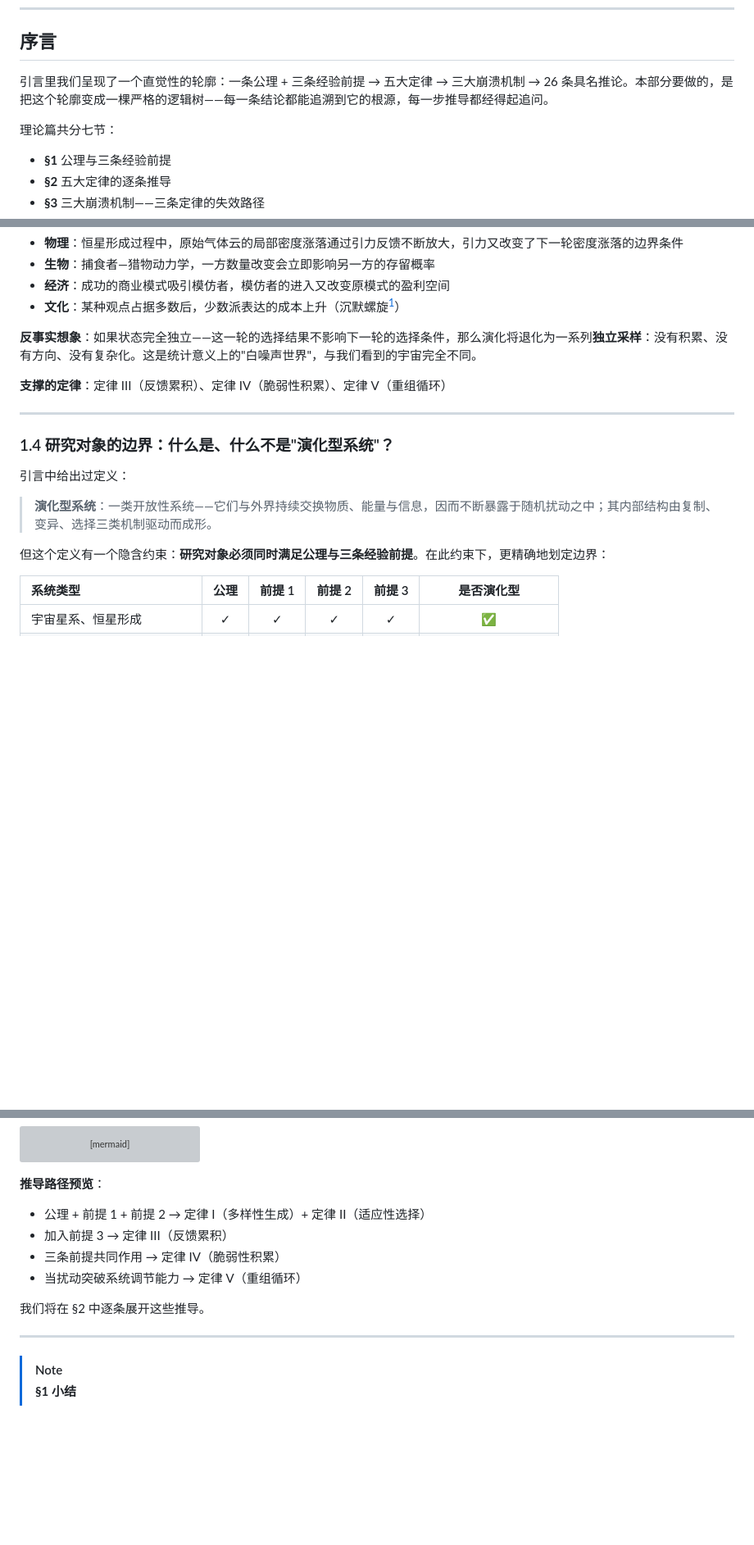
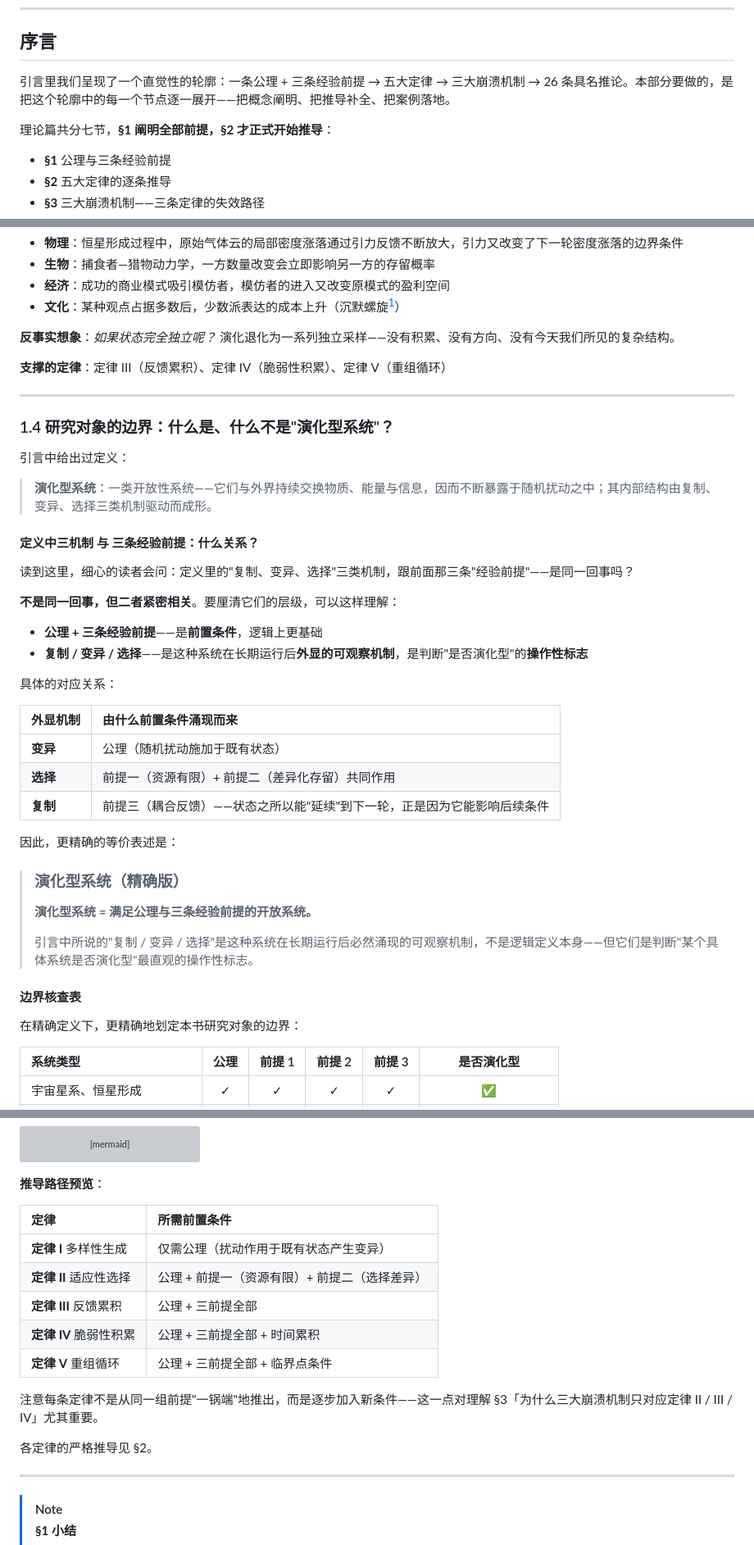
Before and after one commit to FelixWayne0318/RandomEvolution, a Markdown page: 第一部分_理论篇.md, 3 parts joined by grey strips. Shown at 82% size. GitHub-like rendering; blank space fills up the shorter version; grey boxes are pictures that could not be loaded.

Commit message:
理论篇 §1 → v0.2：修复审查发现的 P0+P1 问题
按全面评估提示词的审查报告，一次性修复 1 个致命 + 5 个重要问题：

【🔴-1 致命级】定义中三机制 vs 三前提的循环嫌疑
位置：§1.4
做法：新增「定义中三机制 与 三条经验前提：什么关系？」子节，
显式说明：
- 公理 + 三前提是「前置条件」（逻辑上更基础）
- 复制/变异/选择是「外显机制」（操作性标志）
- 二者不是同一回事，但通过对应表展示二者的涌现关系
新增「演化型系统（精确版）」callout，提供等价的精确定义。

修复后：§2 推导定律 I（多样性）与 II（选择）时，
不会再撞上「定义里已经预设了选择，怎么还能推出选择？」的循环。

【🟡-1 重要级】后稀缺社会反例论证不稳
位置：§1.3 前提一反事实想象
做法：删去「虚无主义」延伸（伊恩·班克斯文化系列等真实反例存在），
改为更稳的论断「演化与稀缺是同一枚硬币的两面」。

【🟡-2 重要级】Bekenstein-Hawking 物理表述不准
位置：§1.3 前提一物理例证
做法：从「能量密度 Bekenstein-Hawking 上限」改为
「信息量受 Bekenstein 熵上限约束（与区域表面积成正比）」。

【🟡-3 重要级】反事实段落连续三次平行出现，公式化
位置：§1.3 前提三反事实想象
做法：从完整段落压缩为简短问句 + 一行答案，破除节奏机械感。

【🟡-4 重要级】§1.5 推导路径过于简化
位置：§1.5
做法：从 4 行简化路径改为 5 行表格，明列每条定律所需前置条件
（定律 I 仅需公理，定律 II 需公理+前提1+2，等等）。
末尾点明「逐步加入新条件」对理解 §3 三机制映射的重要性。

【🟡-5 重要级】序言「严格逻辑树」承诺过强
位置：§1 序言
做法：软化措辞为「把每一个节点逐一展开——把概念阐明、把推导补全、
把案例落地」，并明确「§1 阐明全部前提，§2 才正式开始推导」，
避免读者在 §1 找推导找不到。

字数变化：+200 字左右（11785 → 13236 字符），主要来自 🔴-1 修复
新增的「定义中三机制 vs 三前提」子节。

```diff
--- a/第一部分_理论篇.md
+++ b/第一部分_理论篇.md
@@ -6,9 +6,9 @@
 
 ## 序言
 
-引言里我们呈现了一个直觉性的轮廓：一条公理 + 三条经验前提 → 五大定律 → 三大崩溃机制 → 26 条具名推论。本部分要做的，是把这个轮廓变成一棵严格的逻辑树——每一条结论都能追溯到它的根源，每一步推导都经得起追问。
+引言里我们呈现了一个直觉性的轮廓：一条公理 + 三条经验前提 → 五大定律 → 三大崩溃机制 → 26 条具名推论。本部分要做的，是把这个轮廓中的每一个节点逐一展开——把概念阐明、把推导补全、把案例落地。
 
-理论篇共分七节：
+理论篇共分七节，**§1 阐明全部前提，§2 才正式开始推导**：
 
 - **§1** 公理与三条经验前提
 - **§2** 五大定律的逐条推导
@@ -133,7 +133,7 @@
 
 [^沉默螺旋]: 由德国传播学家 Elisabeth Noelle-Neumann 在 1970 年代提出的理论：人在判断自己的观点是否说出口前，会评估它在群体中的"声势"——感到自己处于少数派时倾向于沉默，从而进一步加剧多数派的优势。这是耦合反馈性在认知传播中最干净的例子。
 
-**反事实想象**：如果状态完全独立——这一轮的选择结果不影响下一轮的选择条件，那么演化将退化为一系列**独立采样**：没有积累、没有方向、没有复杂化。这是统计意义上的"白噪声世界"，与我们看到的宇宙完全不同。
+**反事实想象**：*如果状态完全独立呢？* 演化退化为一系列独立采样——没有积累、没有方向、没有今天我们所见的复杂结构。
 
 **支撑的定律**：定律 III（反馈累积）、定律 IV（脆弱性积累）、定律 V（重组循环）
 
@@ -145,7 +145,34 @@
 
 > **演化型系统**：一类开放性系统——它们与外界持续交换物质、能量与信息，因而不断暴露于随机扰动之中；其内部结构由复制、变异、选择三类机制驱动而成形。
 
-但这个定义有一个隐含约束：**研究对象必须同时满足公理与三条经验前提**。在此约束下，更精确地划定边界：
+#### 定义中三机制 与 三条经验前提：什么关系？
+
+读到这里，细心的读者会问：定义里的"复制、变异、选择"三类机制，跟前面那三条"经验前提"——是同一回事吗？
+
+**不是同一回事，但二者紧密相关**。要厘清它们的层级，可以这样理解：
+
+- **公理 + 三条经验前提**——是**前置条件**，逻辑上更基础
+- **复制 / 变异 / 选择**——是这种系统在长期运行后**外显的可观察机制**，是判断"是否演化型"的**操作性标志**
+
+具体的对应关系：
+
+| 外显机制 | 由什么前置条件涌现而来 |
+|:---|:---|
+| **变异** | 公理（随机扰动施加于既有状态） |
+| **选择** | 前提一（资源有限）+ 前提二（差异化存留）共同作用 |
+| **复制** | 前提三（耦合反馈）——状态之所以能"延续"到下一轮，正是因为它能影响后续条件 |
+
+因此，更精确的等价表述是：
+
+> ### 演化型系统（精确版）
+>
+> **演化型系统 = 满足公理与三条经验前提的开放系统。**
+>
+> 引言中所说的"复制 / 变异 / 选择"是这种系统在长期运行后必然涌现的可观察机制，不是逻辑定义本身——但它们是判断"某个具体系统是否演化型"最直观的操作性标志。
+
+#### 边界核查表
+
+在精确定义下，更精确地划定本书研究对象的边界：
 
 | 系统类型 | 公理 | 前提 1 | 前提 2 | 前提 3 | 是否演化型 |
 |:---|:---:|:---:|:---:|:---:|:---:|
@@ -187,12 +214,17 @@ graph TD
 
 **推导路径预览**：
 
-- 公理 + 前提 1 + 前提 2 → 定律 I（多样性生成）+ 定律 II（适应性选择）
-- 加入前提 3 → 定律 III（反馈累积）
-- 三条前提共同作用 → 定律 IV（脆弱性积累）
-- 当扰动突破系统调节能力 → 定律 V（重组循环）
+| 定律 | 所需前置条件 |
+|:---|:---|
+| **定律 I** 多样性生成 | 仅需公理（扰动作用于既有状态产生变异） |
+| **定律 II** 适应性选择 | 公理 + 前提一（资源有限）+ 前提二（选择差异） |
+| **定律 III** 反馈累积 | 公理 + 三前提全部 |
+| **定律 IV** 脆弱性积累 | 公理 + 三前提全部 + 时间累积 |
+| **定律 V** 重组循环 | 公理 + 三前提全部 + 临界点条件 |
 
-我们将在 §2 中逐条展开这些推导。
+注意每条定律不是从同一组前提"一锅端"地推出，而是逐步加入新条件——这一点对理解 §3「为什么三大崩溃机制只对应定律 II / III / IV」尤其重要。
+
+各定律的严格推导见 §2。
 
 ---
 
```
Also changed, not shown: other parts of 第一部分_理论篇.md (+2 -2 lines).
